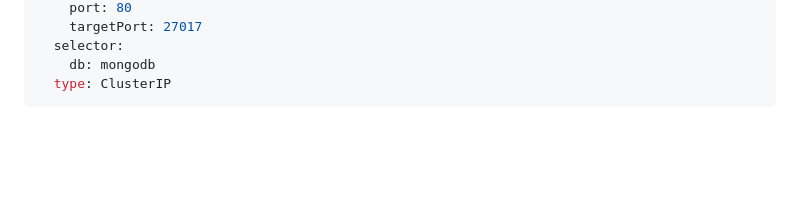
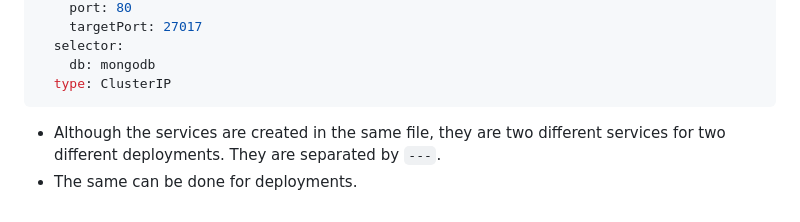
Before and after one commit to Wahab-Sparta/Training, a Markdown page: Kubernetes/k8s-deploy-ttt-db.md, the part around the change. Rendered like a GitHub page; blank space fills up the shorter version.

Commit message:
added note about separating services in one file

````diff
--- a/Kubernetes/k8s-deploy-ttt-db.md
+++ b/Kubernetes/k8s-deploy-ttt-db.md
@@ -135,3 +135,6 @@ spec:
     db: mongodb
   type: ClusterIP
 ```
+
+* Although the services are created in the same file, they are two different services for two different deployments. They are separated by `---`.
+* The same can be done for deployments.
````
